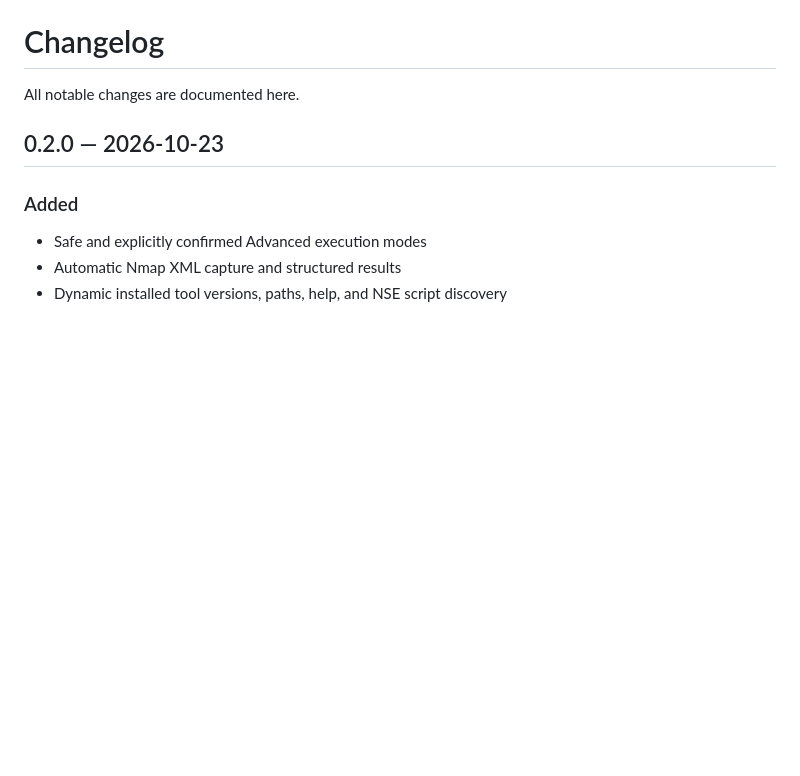
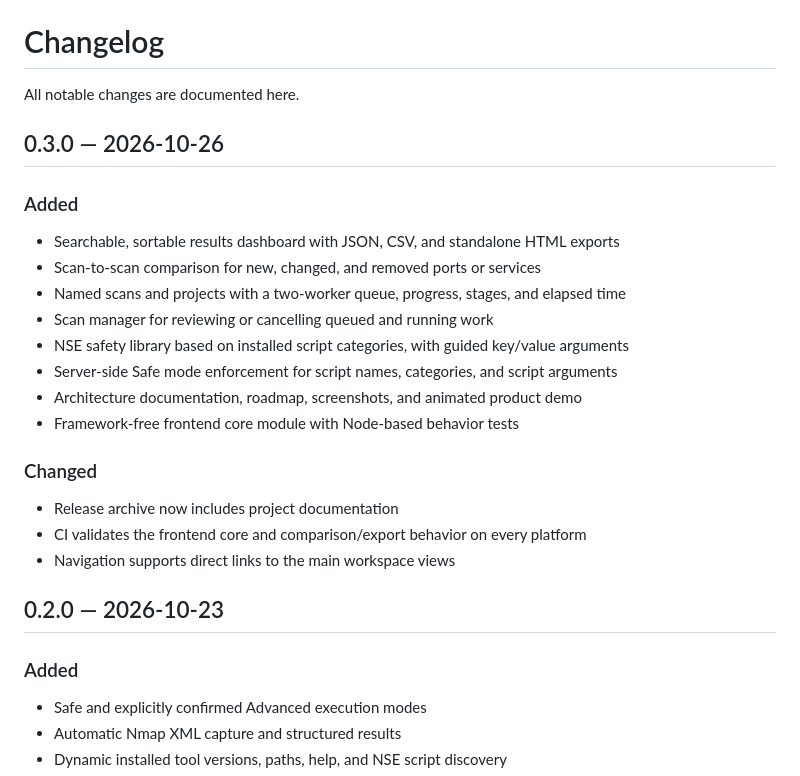
Before and after one commit to aymenki/nmap-studio, a Markdown page: CHANGELOG.md, the part around the change. Drawn GitHub-style; blank space fills up the shorter version.

```diff
--- a/CHANGELOG.md
+++ b/CHANGELOG.md
@@ -1,6 +1,25 @@
 # Changelog
 
 All notable changes are documented here.
+
+## 0.3.0 — 2026-10-26
+
+### Added
+
+- Searchable, sortable results dashboard with JSON, CSV, and standalone HTML exports
+- Scan-to-scan comparison for new, changed, and removed ports or services
+- Named scans and projects with a two-worker queue, progress, stages, and elapsed time
+- Scan manager for reviewing or cancelling queued and running work
+- NSE safety library based on installed script categories, with guided key/value arguments
+- Server-side Safe mode enforcement for script names, categories, and script arguments
+- Architecture documentation, roadmap, screenshots, and animated product demo
+- Framework-free frontend core module with Node-based behavior tests
+
+### Changed
+
+- Release archive now includes project documentation
+- CI validates the frontend core and comparison/export behavior on every platform
+- Navigation supports direct links to the main workspace views
 
 ## 0.2.0 — 2026-10-23
 
```
Also changed, not shown: README.md (+17 -6 lines), docs/ARCHITECTURE.md (added, +36 -0 lines), docs/ROADMAP.md (added, +29 -0 lines), docs/demo.gif (added), docs/nse-safety.png (added), docs/results-dashboard.png (added), docs/scan-manager.png (added), 11 other files.
